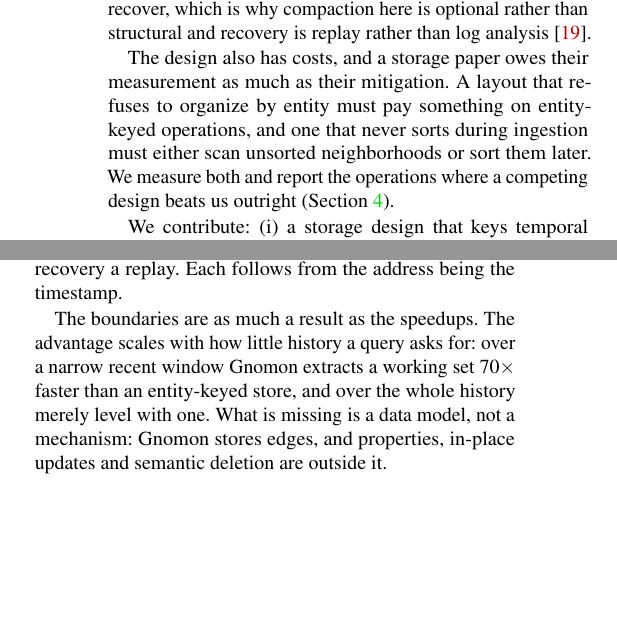
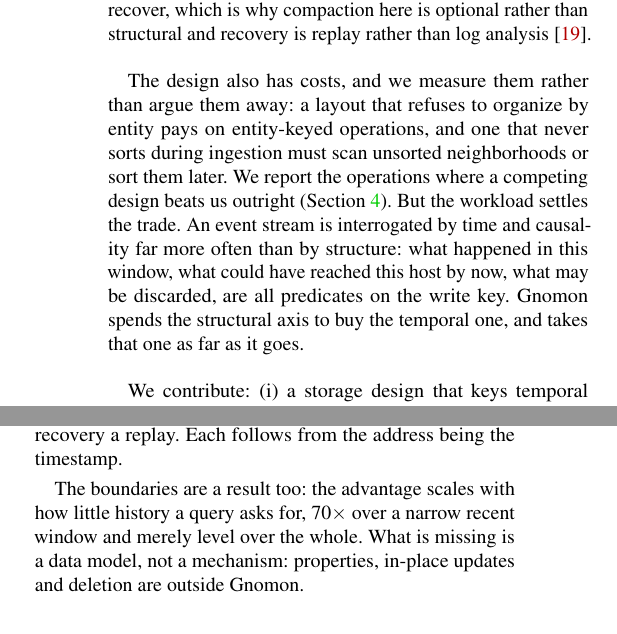
Before and after one commit to graphuofm/TGSA, a LaTeX paper (paper_FAST/main.tex): two parts of the columns of pages 2 and 6 of 8, joined at a grey line, cut so that both start at the same text, the shorter picture padded with empty space. Compiled offline with pdfLaTeX; a LaTeX package or settings file that is missing is left out.

Commit message:
Say why the structural concession is the right trade, not just that it exists
The introduction conceded the cost of refusing to organise by entity and
then stopped, which left the paper apologising for a design decision
without giving the reason it was made. The concession stays word for
word; what follows it is the argument that was missing:

  an event stream is interrogated by time and causality far more often
  than by structure, and the questions that matter of it, what happened
  in this window, what could have reached this host by now, what may be
  discarded, are all predicates on the write key

Space for it came from passages that had become redundant: the
conclusion's boundary sentence now that the introduction carries the
same point, the binary-search threshold in the negative results, and
the TVA paragraph in 4.1, which Related Work and Figure 1's caption
already cover.

Body still ends on page 6. No em-dashes in rendered prose (the four
remaining are TikZ source comments); 32 cited, 32 resolved, 0 broken.

Co-Authored-By: Claude Opus 5 (1M context) <noreply@anthropic.com>

```diff
--- a/paper_FAST/main.tex
+++ b/paper_FAST/main.tex
@@ -129,12 +129,17 @@ index to maintain, merge or recover, which is why compaction here is
 optional rather than structural and recovery is replay rather than log
 analysis~\cite{mohan1992aries}.
 
-The design also has costs, and a storage paper owes their measurement
-as much as their mitigation. A layout that refuses to organize by
-entity must pay something on entity-keyed operations, and one that
-never sorts during ingestion must either scan unsorted neighborhoods or
-sort them later. We measure both and report the operations where a
-competing design beats us outright (\cref{sec:eval}).
+The design also has costs, and we measure them rather than argue them
+away: a layout that refuses to organize by entity pays on entity-keyed
+operations, and one that never sorts during ingestion must scan
+unsorted neighborhoods or sort them later. We report the operations
+where a competing design beats us outright (\cref{sec:eval}). But the
+workload settles the trade. An event stream is interrogated by time and
+causality far more often than by structure: what happened in this
+window, what could have reached this host by now, what may be
+discarded, are all predicates on the write key. \sys spends the
+structural axis to buy the temporal one, and takes that one as far as
+it goes.
 
 We contribute: (i)~a storage design that keys temporal graphs on time,
 with proofs for its addressing, space, granularity, and concurrency
@@ -651,12 +652,10 @@ the index becomes a shift, ingestion an order-indifferent lock-free
 append, retention a page release, and recovery a replay. Each follows
 from the address being the timestamp.
 
-The boundaries are as much a result as the speedups. The advantage
-scales with how little history a query asks for: over a narrow recent
-window \sys extracts a working set $70\times$ faster than an
-entity-keyed store, and over the whole history merely level with one.
-What is missing is a data model, not a mechanism: \sys stores edges,
-and properties, in-place updates and semantic deletion are outside it.
+The boundaries are a result too: the advantage scales with how little
+history a query asks for, $70\times$ over a narrow recent window and
+merely level over the whole. What is missing is a data model, not a
+mechanism: properties, in-place updates and deletion are outside \sys.
 
 \bibliographystyle{plain}
 \bibliography{references}
```
Also changed, not shown: paper_FAST/main.pdf, paper_FAST/main.tex (24 more changed lines).
